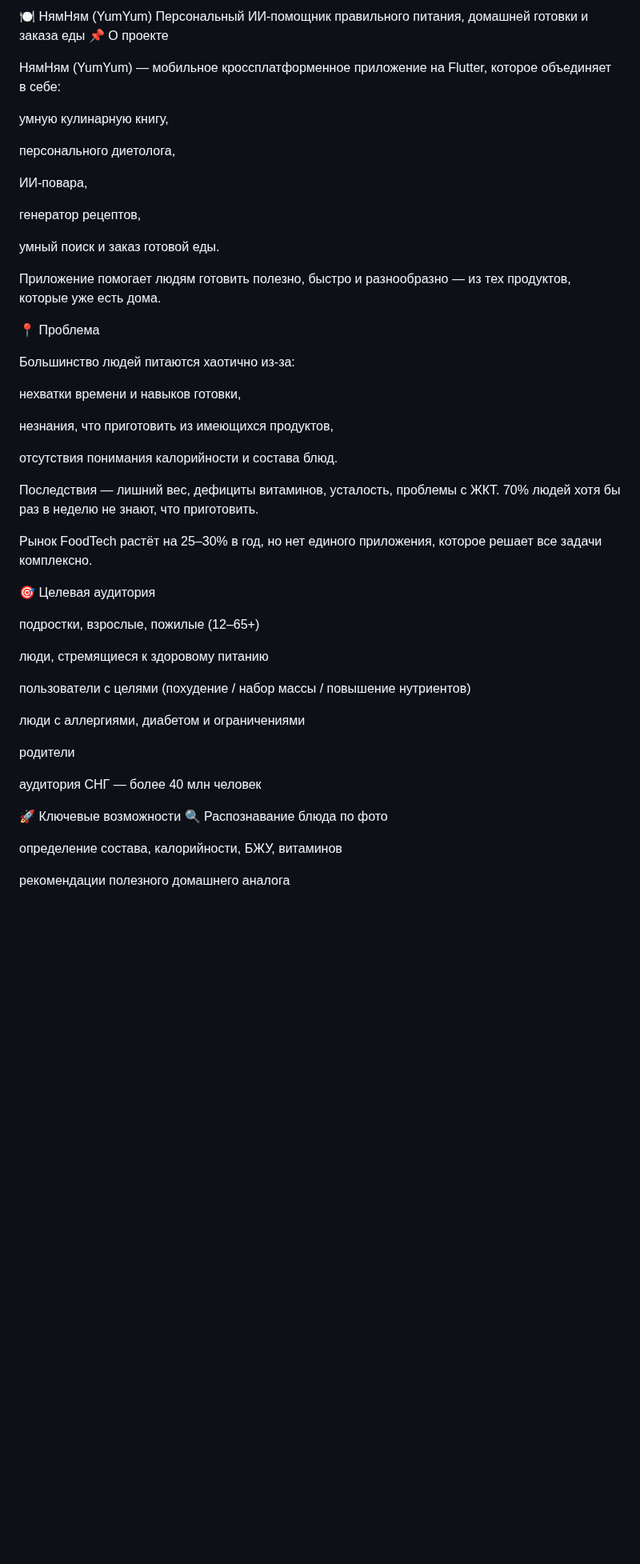
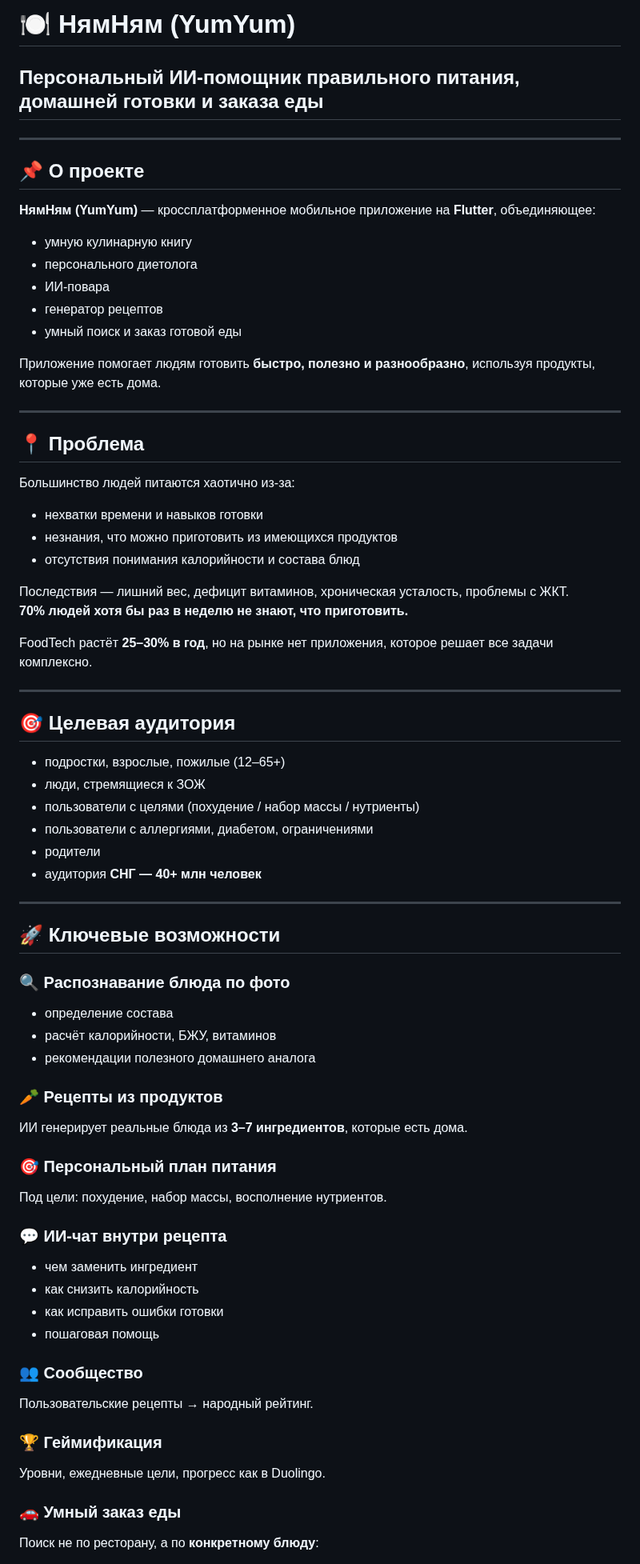
Before and after one commit to dicaaTok/YumYum, a Markdown page: README.md, the part around one of its changes. Shown at 80% size. Rendered like a GitHub page; blank space fills up the shorter version.

```diff
--- a/README.md
+++ b/README.md
@@ -1,54 +1,73 @@
-🍽️ НямНям (YumYum)
-Персональный ИИ-помощник правильного питания, домашней готовки и заказа еды
-📌 О проекте
+# 🍽️ НямНям (YumYum)
+## Персональный ИИ-помощник правильного питания, домашней готовки и заказа еды
 
-НямНям (YumYum) — мобильное кроссплатформенное приложение на Flutter, которое объединяет в себе:
+---
 
-умную кулинарную книгу,
+## 📌 О проекте
 
-персонального диетолога,
+**НямНям (YumYum)** — кроссплатформенное мобильное приложение на **Flutter**, объединяющее:
 
-ИИ-повара,
+- умную кулинарную книгу
+- персонального диетолога
+- ИИ-повара
+- генератор рецептов
+- умный поиск и заказ готовой еды
 
-генератор рецептов,
+Приложение помогает людям готовить **быстро, полезно и разнообразно**, используя продукты, которые уже есть дома.
 
-умный поиск и заказ готовой еды.
+---
 
-Приложение помогает людям готовить полезно, быстро и разнообразно — из тех продуктов, которые уже есть дома.
-
-📍 Проблема
+## 📍 Проблема
 
 Большинство людей питаются хаотично из-за:
 
-нехватки времени и навыков готовки,
+- нехватки времени и навыков готовки
+- незнания, что можно приготовить из имеющихся продуктов
+- отсутствия понимания калорийности и состава блюд
 
-незнания, что приготовить из имеющихся продуктов,
+Последствия — лишний вес, дефицит витаминов, хроническая усталость, проблемы с ЖКТ.
+**70% людей хотя бы раз в неделю не знают, что приготовить.**
 
-отсутствия понимания калорийности и состава блюд.
+FoodTech растёт **25–30% в год**, но на рынке нет приложения, которое решает все задачи комплексно.
 
-Последствия — лишний вес, дефициты витаминов, усталость, проблемы с ЖКТ.
-70% людей хотя бы раз в неделю не знают, что приготовить.
+---
 
-Рынок FoodTech растёт на 25–30% в год, но нет единого приложения, которое решает все задачи комплексно.
+## 🎯 Целевая аудитория
 
-🎯 Целевая аудитория
+- подростки, взрослые, пожилые (12–65+)
+- люди, стремящиеся к ЗОЖ
+- пользователи с целями (похудение / набор массы / нутриенты)
+- пользователи с аллергиями, диабетом, ограничениями
+- родители
+- аудитория **СНГ — 40+ млн человек**
 
-подростки, взрослые, пожилые (12–65+)
+---
 
-люди, стремящиеся к здоровому питанию
+## 🚀 Ключевые возможности
 
-пользователи с целями (похудение / набор массы / повышение нутриентов)
+### 🔍 Распознавание блюда по фото
+- определение состава
+- расчёт калорийности, БЖУ, витаминов
+- рекомендации полезного домашнего аналога
 
-люди с аллергиями, диабетом и ограничениями
+### 🥕 Рецепты из продуктов
+ИИ генерирует реальные блюда из **3–7 ингредиентов**, которые есть дома.
 
-родители
+### 🎯 Персональный план питания
+Под цели: похудение, набор массы, восполнение нутриентов.
 
-аудитория СНГ — более 40 млн человек
+### 💬 ИИ-чат внутри рецепта
+- чем заменить ингредиент
+- как снизить калорийность
+- как исправить ошибки готовки
+- пошаговая помощь
 
-🚀 Ключевые возможности
-🔍 Распознавание блюда по фото
+### 👥 Сообщество
+Пользовательские рецепты → народный рейтинг.
 
-определение состава, калорийности, БЖУ, витаминов
+### 🏆 Геймификация
+Уровни, ежедневные цели, прогресс как в Duolingo.
 
-рекомендации полезного домашнего аналога
+### 🚗 Умный заказ еды
+Поиск не по ресторану, а по **конкретному блюду**:
 
```
Also changed, not shown: other parts of README.md (+77 -125 lines).
